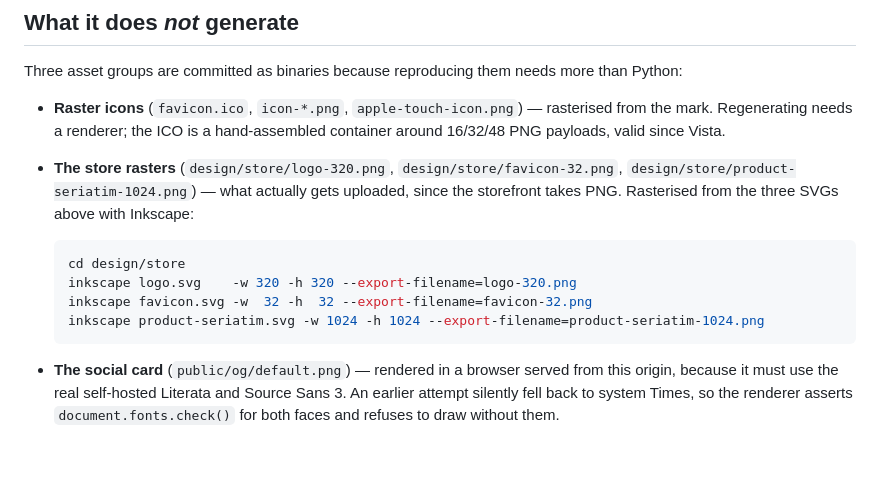
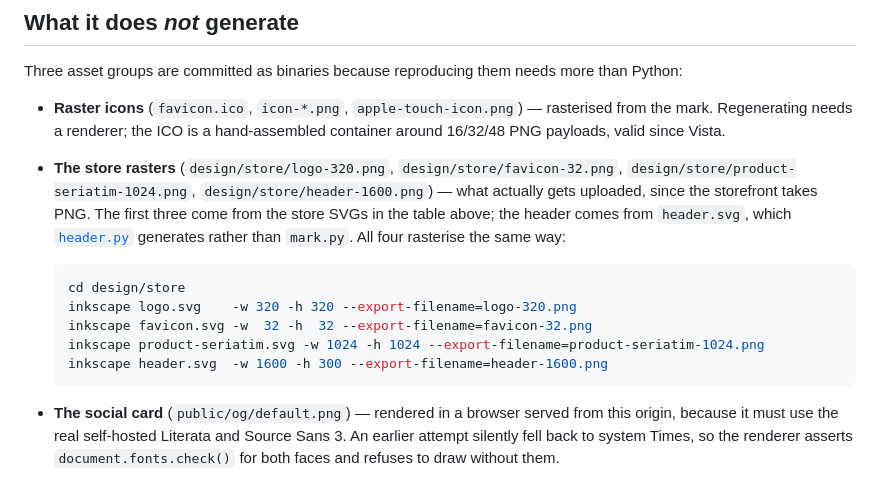
Before and after one commit to gitizenme/chaosofzen-com-web, a Markdown page: design/README.md, the part around the change. Rendered like a GitHub page; blank space fills up the shorter version.

Commit message:
docs(design): the store rasters bullet was one short
It listed logo-320, favicon-32 and product-seriatim-1024, and said they came
from "the three SVGs above". header-1600.png is a store raster too and was in
neither the list nor the command block -- it appeared only in the storefront
settings table further down, with its rasterisation documented off in
header.py's docstring.

The omission had a cause worth recording rather than just patching. That
section is scoped to mark.py: "what it generates" is mark.py's table, and
"what it does not generate" means the binaries mark.py cannot produce. The
header is generated by header.py, so it is genuinely absent from the table
above -- and "the three SVGs above" was accurate about mark.py while being
wrong about the store. The bullet now says which SVG comes from where instead
of implying one generator produces all four.

This is the same class of defect as the counts corrected in ae2964a -- this
file's authority rests on its counts being exact -- and it predates that
sweep, having arrived with the header in 963c0ec.

Verified: all four store PNGs re-rasterised from the committed SVGs using the
four commands exactly as documented, then compared to the committed binaries
with ImageChops.difference().getbbox() -- pixel-identical at 320x320, 32x32,
1024x1024 and 1600x300. mark.py --verify exit 0 on 8 assets, surfaces.py
--verify exit 0.

````diff
--- a/design/README.md
+++ b/design/README.md
@@ -59,14 +59,18 @@ than Python:
   rasterised from the mark. Regenerating needs a renderer; the ICO is a
   hand-assembled container around 16/32/48 PNG payloads, valid since Vista.
 - **The store rasters** (`design/store/logo-320.png`, `design/store/favicon-32.png`,
-  `design/store/product-seriatim-1024.png`) — what actually gets uploaded, since
-  the storefront takes PNG. Rasterised from the three SVGs above with Inkscape:
+  `design/store/product-seriatim-1024.png`, `design/store/header-1600.png`) — what
+  actually gets uploaded, since the storefront takes PNG. The first three come from
+  the store SVGs in the table above; the header comes from `header.svg`, which
+  [`header.py`](header.py) generates rather than `mark.py`. All four rasterise the
+  same way:
 
   ```sh
   cd design/store
   inkscape logo.svg    -w 320 -h 320 --export-filename=logo-320.png
   inkscape favicon.svg -w  32 -h  32 --export-filename=favicon-32.png
   inkscape product-seriatim.svg -w 1024 -h 1024 --export-filename=product-seriatim-1024.png
+  inkscape header.svg  -w 1600 -h 300 --export-filename=header-1600.png
   ```
 
 - **The social card** (`public/og/default.png`) — rendered in a browser served
````
